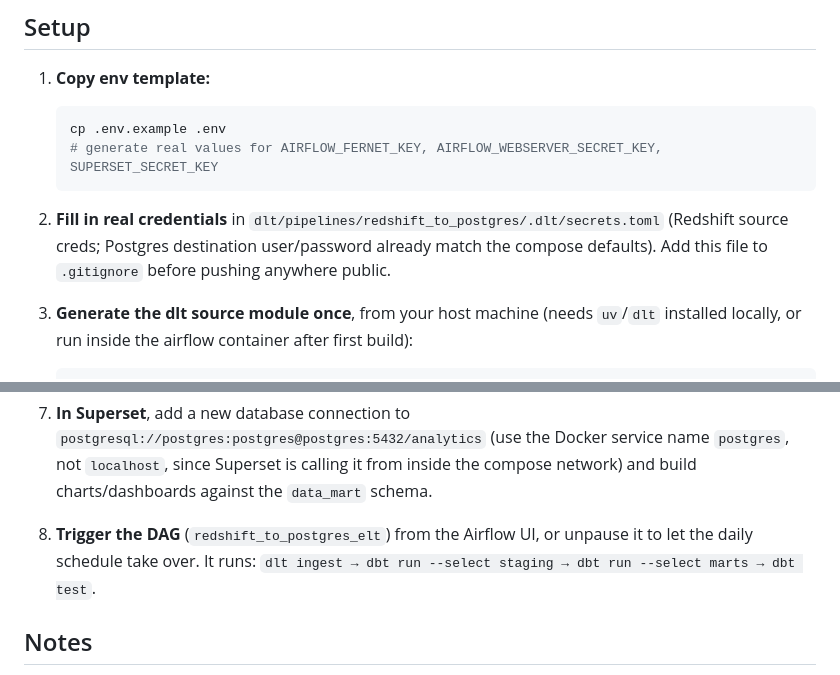
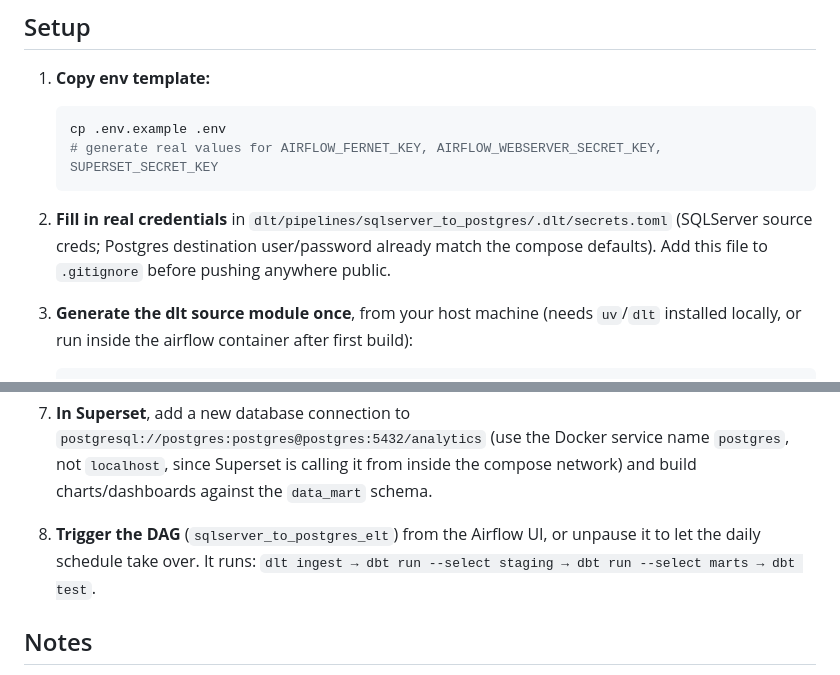
Before and after one commit to haltinok/oss-da-bi-stack, a Markdown page: README.md, 2 parts joined by grey strips. Rendered like a GitHub page.

Commit message:
Update SQLServer pipeline instructions in README

````diff
--- a/README.md
+++ b/README.md
@@ -64,7 +64,7 @@ oss-data-stack/
    # generate real values for AIRFLOW_FERNET_KEY, AIRFLOW_WEBSERVER_SECRET_KEY, SUPERSET_SECRET_KEY
    ```
 
-2. **Fill in real credentials** in `dlt/pipelines/redshift_to_postgres/.dlt/secrets.toml` (Redshift source creds; Postgres destination user/password already match the compose defaults). Add this file to `.gitignore` before pushing anywhere public.
+2. **Fill in real credentials** in `dlt/pipelines/sqlserver_to_postgres/.dlt/secrets.toml` (SQLServer source creds; Postgres destination user/password already match the compose defaults). Add this file to `.gitignore` before pushing anywhere public.
 
 3. **Generate the dlt source module once**, from your host machine (needs `uv`/`dlt` installed locally, or run inside the airflow container after first build):
    ```bash
@@ -88,7 +88,7 @@ oss-data-stack/
 
 7. **In Superset**, add a new database connection to `postgresql://postgres:postgres@postgres:5432/analytics` (use the Docker service name `postgres`, not `localhost`, since Superset is calling it from inside the compose network) and build charts/dashboards against the `data_mart` schema.
 
-8. **Trigger the DAG** (`redshift_to_postgres_elt`) from the Airflow UI, or unpause it to let the daily schedule take over. It runs: `dlt ingest → dbt run --select staging → dbt run --select marts → dbt test`.
+8. **Trigger the DAG** (`sqlserver_to_postgres_elt`) from the Airflow UI, or unpause it to let the daily schedule take over. It runs: `dlt ingest → dbt run --select staging → dbt run --select marts → dbt test`.
 
 ## Notes
 
````
